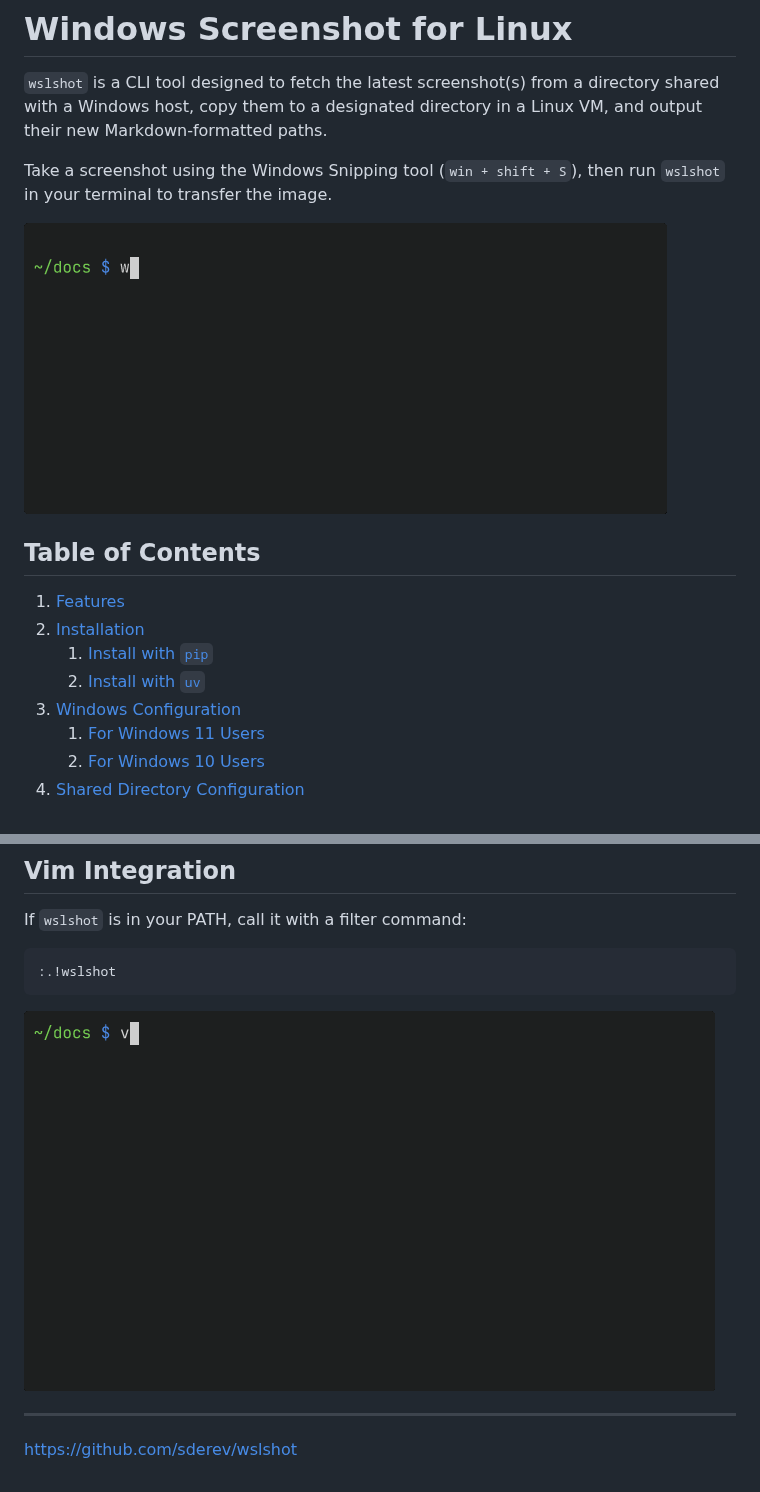
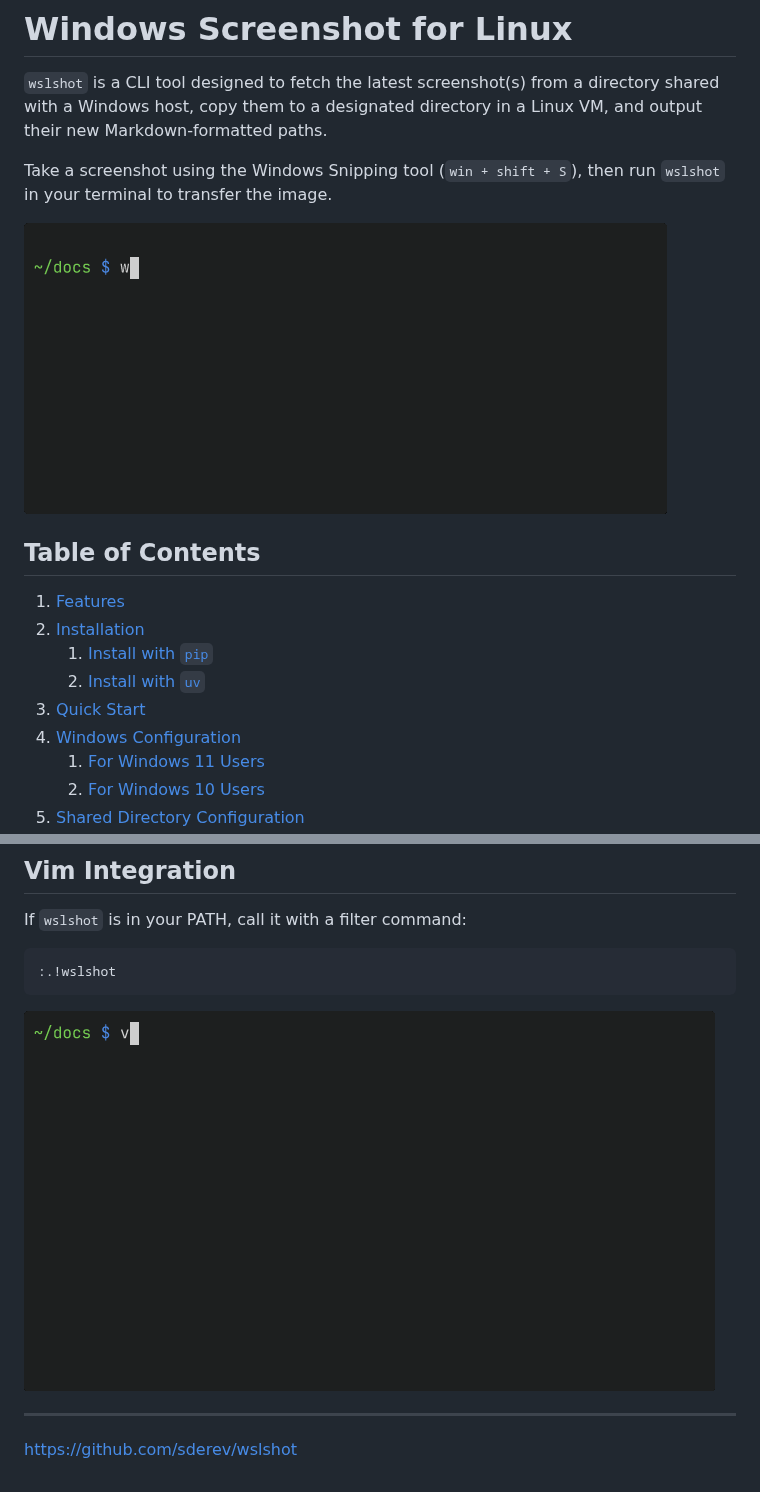
Before and after one commit to sderev/wslshot, a Markdown page: README.md, 2 parts joined by grey strips. Rendered like a GitHub page.

````diff
--- a/README.md
+++ b/README.md
@@ -4,7 +4,7 @@
 
 Take a screenshot using the Windows Snipping tool (`win + shift + S`), then run `wslshot` in your terminal to transfer the image.
 
-![demo](demo.gif)
+![demo](assets/images/demo.gif)
 
 <!-- TOC -->
 ## Table of Contents
@@ -13,6 +13,7 @@ Take a screenshot using the Windows Snipping tool (`win + shift + S`), then run
 1. [Installation](#installation)
     1. [Install with `pip`](#install-with-pip)
     1. [Install with `uv`](#install-with-uv)
+1. [Quick Start](#quick-start)
 1. [Windows Configuration](#windows-configuration)
     1. [For Windows 11 Users](#for-windows-11-users)
     1. [For Windows 10 Users](#for-windows-10-users)
@@ -211,7 +232,7 @@ If `wslshot` is in your PATH, call it with a filter command:
 :.!wslshot
 ```
 
-![vim demo](demo-vim.gif)
+![vim demo](assets/images/demo-vim.gif)
 
 ---
 
````
Also changed, not shown: other parts of README.md (+20 -0 lines), assets/images/demo-vim.gif (renamed from demo-vim.gif), assets/images/demo.gif (renamed from demo.gif), 1 other file.
